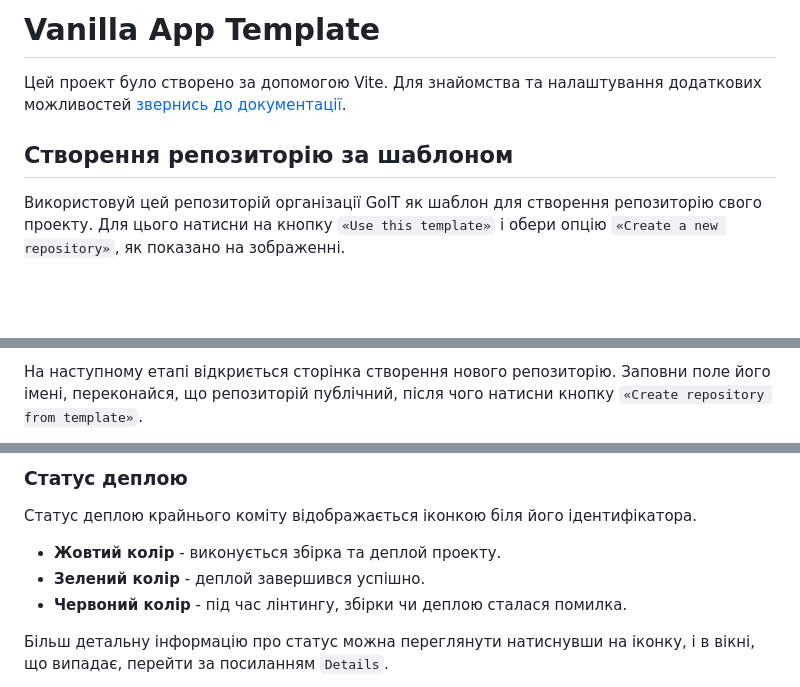
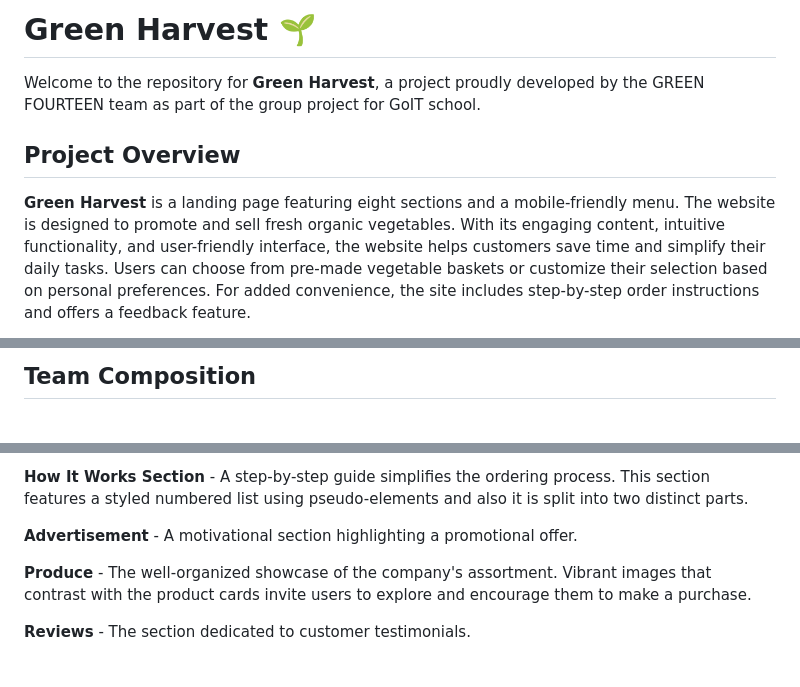
Before and after one commit to Vitavanika/project-group-14, a Markdown page: README.md, 3 parts joined by grey strips. Rendered like a GitHub page; blank space fills up the shorter version.

```diff
--- a/README.md
+++ b/README.md
@@ -1,11 +1,9 @@
-# Vanilla App Template
+# Green Harvest 🌱
 
-Цей проект було створено за допомогою Vite. Для знайомства та налаштування
-додаткових можливостей [звернись до документації](https://vitejs.dev/).
+Welcome to the repository for **Green Harvest**, a project proudly developed by the GREEN FOURTEEN team as part of the group project for GoIT school.
 
-## Створення репозиторію за шаблоном
+## Project Overview
 
-Використовуй цей репозиторій організації GoIT як шаблон для створення
-репозиторію свого проекту. Для цього натисни на кнопку `«Use this template»` і
-обери опцію `«Create a new repository»`, як показано на зображенні.
+**Green Harvest** is a landing page featuring eight sections and a mobile-friendly menu. The website is designed to promote and sell fresh organic vegetables. With its engaging content, intuitive functionality, and user-friendly interface, the website helps customers save time and simplify their daily tasks.
+Users can choose from pre-made vegetable baskets or customize their selection based on personal preferences. For added convenience, the site includes step-by-step order instructions and offers a feedback feature.
 
@@ -13,5 +11,3 @@
 
-На наступному етапі відкриється сторінка створення нового репозиторію. Заповни
-поле його імені, переконайся, що репозиторій публічний, після чого натисни
-кнопку `«Create repository from template»`.
+## Team Composition
 
@@ -76,12 +43,9 @@ Pages, у гілку `gh-pages`, щоразу, коли оновлюється
 
-### Статус деплою
+**How It Works Section** -  A step-by-step guide simplifies the ordering process. This section features a styled numbered list using pseudo-elements and also it is split into two distinct parts.
 
-Статус деплою крайнього коміту відображається іконкою біля його ідентифікатора.
+**Advertisement** - A motivational section highlighting a promotional offer.
 
-- **Жовтий колір** - виконується збірка та деплой проекту.
-- **Зелений колір** - деплой завершився успішно.
-- **Червоний колір** - під час лінтингу, збірки чи деплою сталася помилка.
+**Produce** -  The well-organized showcase of the company's assortment. Vibrant images that contrast with the product cards invite users to explore and encourage them to make a purchase.
 
-Більш детальну інформацію про статус можна переглянути натиснувши на іконку, і в
-вікні, що випадає, перейти за посиланням `Details`.
+**Reviews** -  The section dedicated to customer testimonials.
 
```
Also changed, not shown: other parts of README.md (+119 -64 lines).
